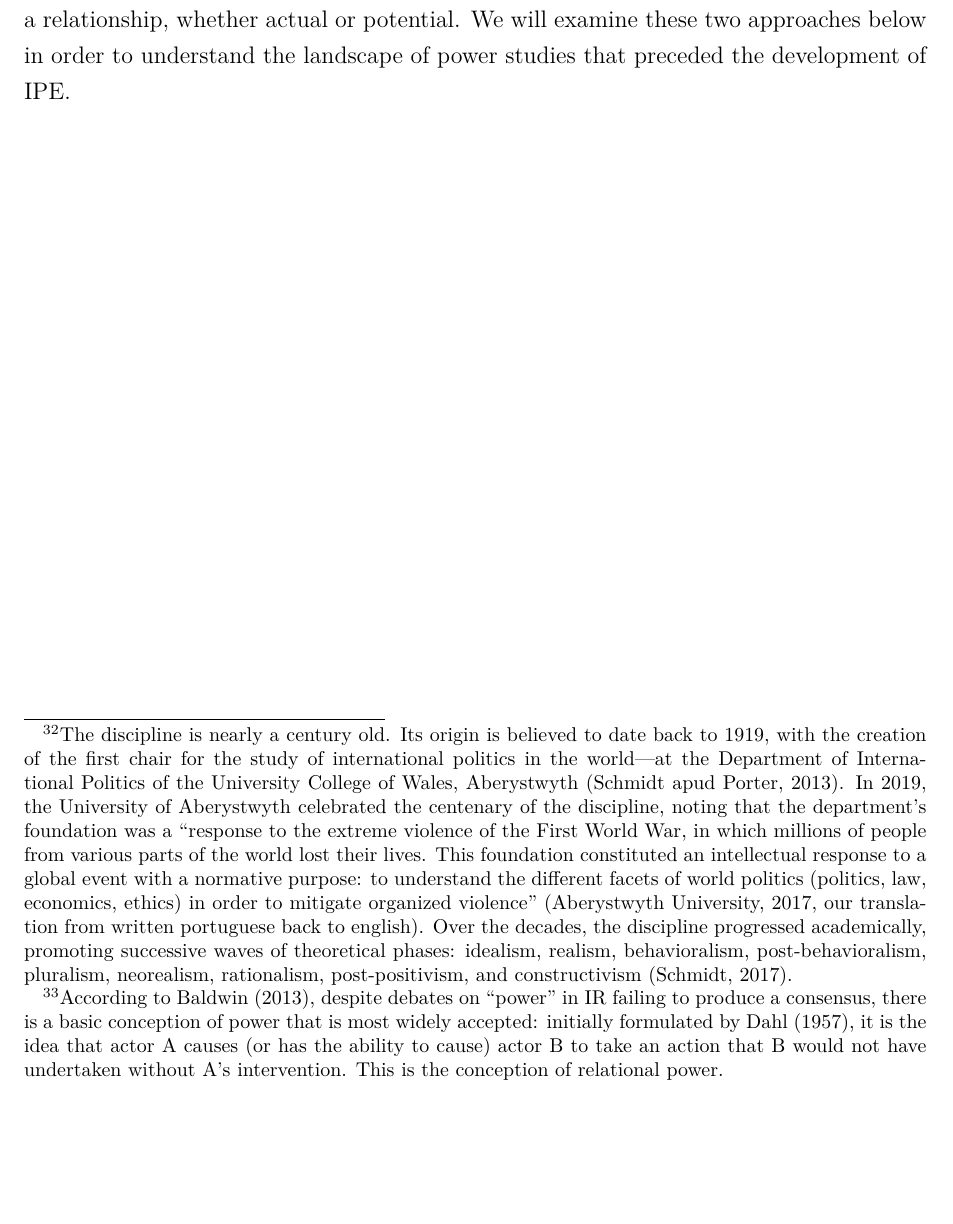
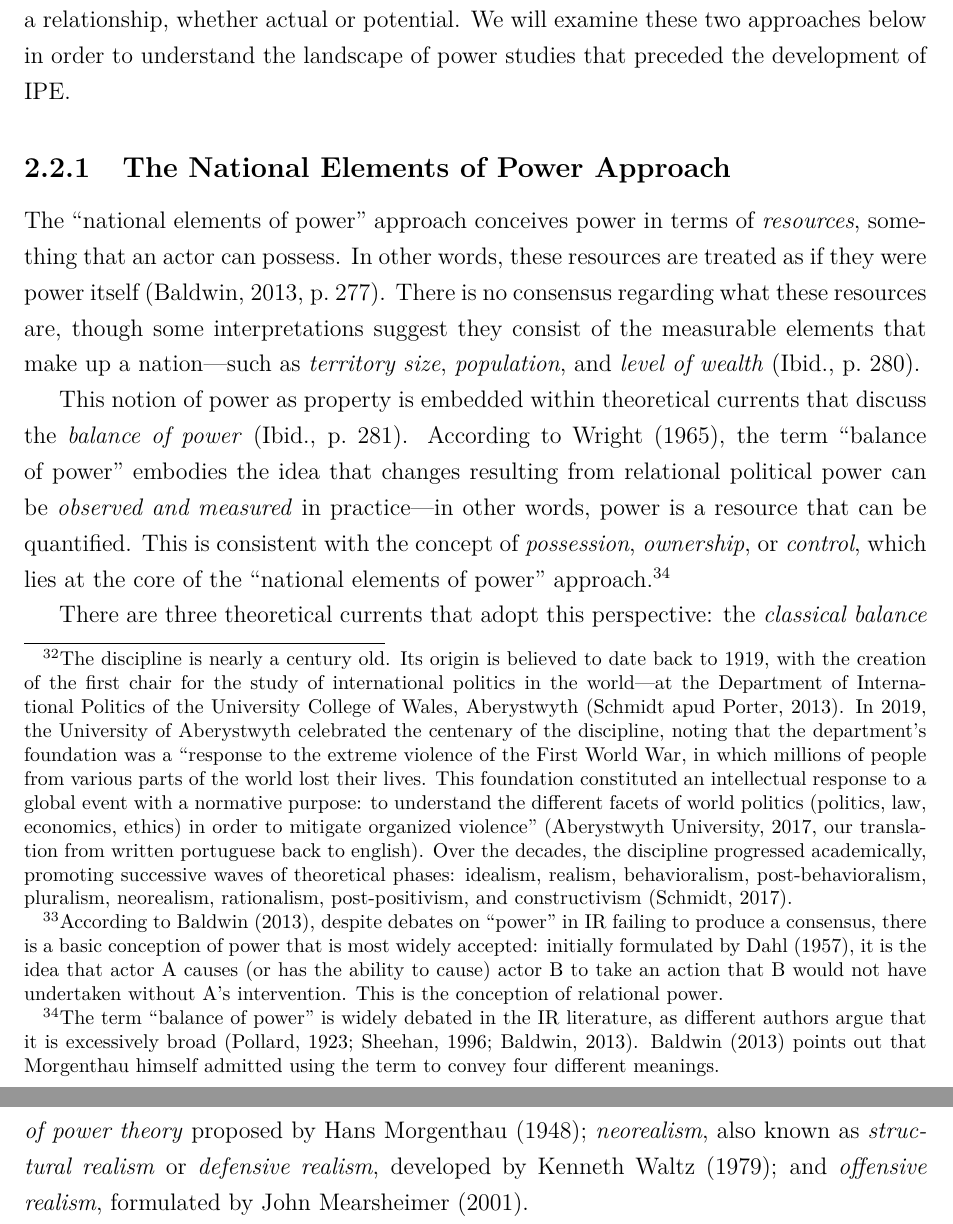
Before and after one commit to barbaracalderon/power-thesis, a LaTeX thesis (main.tex, which reads chapters/chapter2.tex): part of page 41 of 41 before the commit and two parts of pages 41 and 42 of 42 after it, the two joined at a grey line, cut so that both start at the same text, the shorter picture padded with empty space. Compiled offline with pdfLaTeX.

Commit message:
docs(theoretical-framework): the national elemtns of power approach

```diff
--- a/chapters/chapter2.tex
+++ b/chapters/chapter2.tex
@@ -37,3 +37,11 @@ The political scientist at Princeton University and emeritus professor at Columb
 The element of ``power'' is widely associated with the Realist theoretical current, although it is not exclusive to it. On this point, Wendt (1999) notes that a defining feature of Realism is indeed the assertion that the nature of international politics is shaped by power relations. However, he also emphasizes that this feature is neither unique nor exclusive to Realism.\footnote{According to Baldwin (2013), despite debates on ``power'' in IR failing to produce a consensus, there is a basic conception of power that is most widely accepted: initially formulated by Dahl (1957), it is the idea that actor A causes (or has the ability to cause) actor B to take an action that B would not have undertaken without A's intervention. This is the conception of relational power.}
 
 According to Baldwin (2013), two traditions dominate the study of power analysis in International Relations: the ``national elements of power'' approach and the ``relational power'' approach. The former treats power as a resource, while the latter identifies it as a relationship, whether actual or potential. We will examine these two approaches below in order to understand the landscape of power studies that preceded the development of IPE.
+
+\subsection{The National Elements of Power Approach}
+
+The ``national elements of power'' approach conceives power in terms of \textit{resources}, something that an actor can possess. In other words, these resources are treated as if they were power itself (Baldwin, 2013, p.~277). There is no consensus regarding what these resources are, though some interpretations suggest they consist of the measurable elements that make up a nation---such as \textit{territory size}, \textit{population}, and \textit{level of wealth} (Ibid., p.~280).
+
+This notion of power as property is embedded within theoretical currents that discuss the \textit{balance of power} (Ibid., p.~281). According to Wright (1965), the term ``balance of power'' embodies the idea that changes resulting from relational political power can be \textit{observed and measured} in practice---in other words, power is a resource that can be quantified. This is consistent with the concept of \textit{possession}, \textit{ownership}, or \textit{control}, which lies at the core of the ``national elements of power'' approach.\footnote{The term ``balance of power'' is widely debated in the IR literature, as different authors argue that it is excessively broad (Pollard, 1923; Sheehan, 1996; Baldwin, 2013). Baldwin (2013) points out that Morgenthau himself admitted using the term to convey four different meanings.}
+
+There are three theoretical currents that adopt this perspective: the \textit{classical balance of power theory} proposed by Hans Morgenthau (1948); \textit{neorealism}, also known as \textit{structural realism} or \textit{defensive realism}, developed by Kenneth Waltz (1979); and \textit{offensive realism}, formulated by John Mearsheimer (2001).
```
